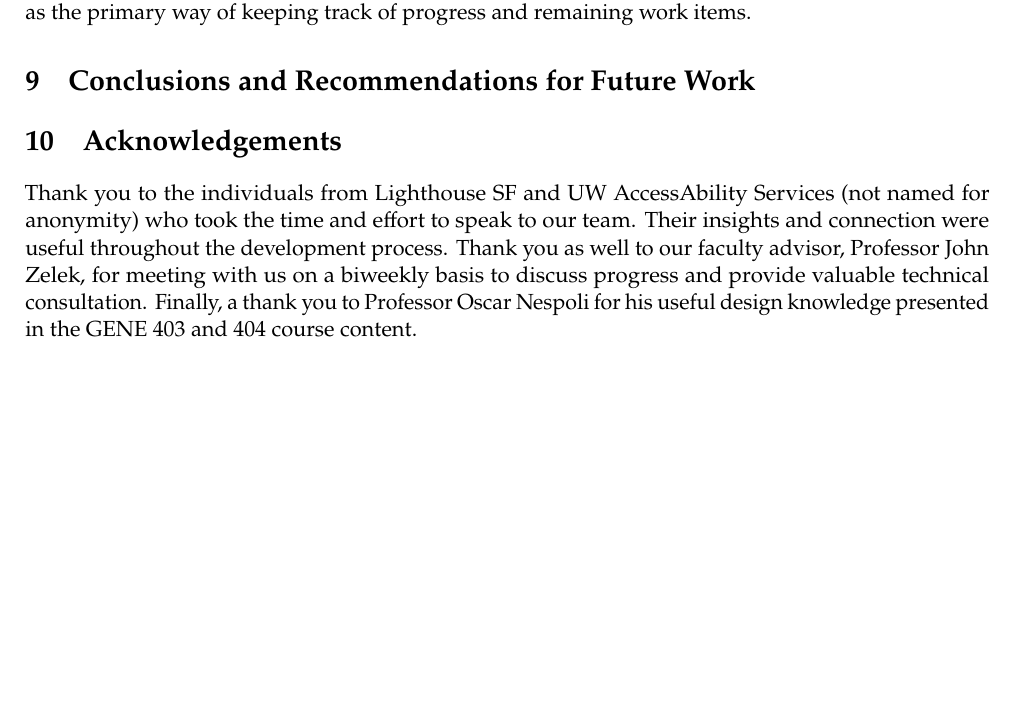
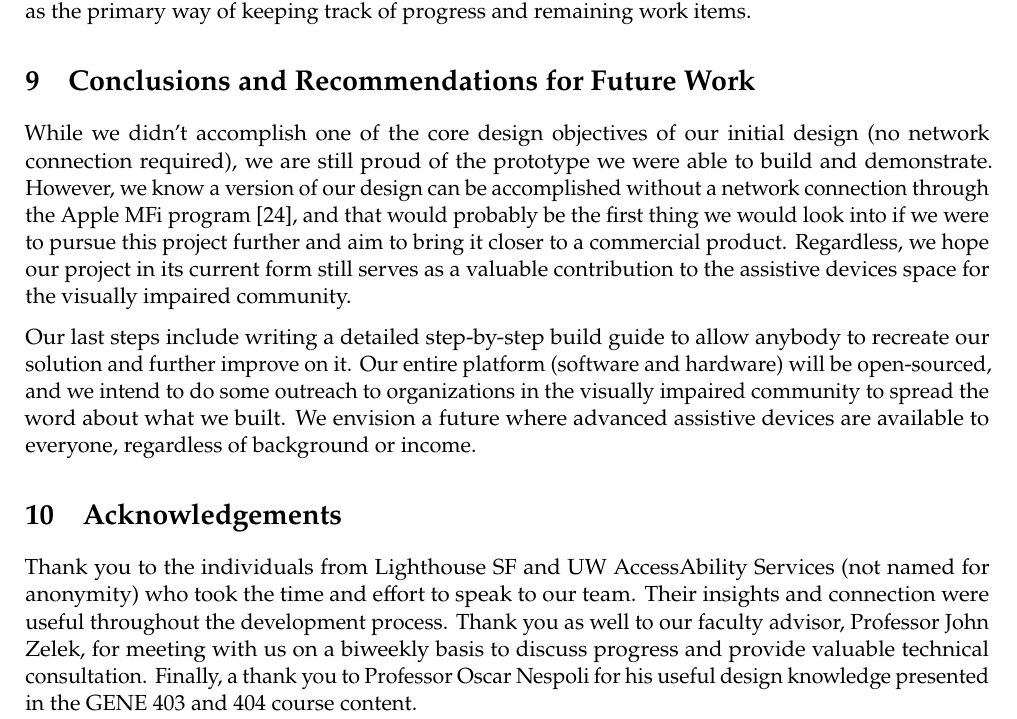
Before and after one commit to vizia-fydp/W22-GENE-404-Final-Report, a LaTeX document (report.tex): part of page 20 of 68, cut so that both start at the same text, the shorter picture padded with empty space. Compiled offline with pdfLaTeX.

Commit message:
Conclusions and Recommendations for Future Work

```diff
--- a/report.tex
+++ b/report.tex
@@ -468,6 +467,9 @@ One of the things we did well was to agree to meet weekly for internal meetings
 One of the things we did not do well was assigning timelines and due dates on tasks. We took a very free-flowing approach to tasks, where we didn't decide on a deliverable date to aim for, and left it up as a discretion to the person working on it when it could be done by. As a result, there was a lack of accountability and some tasks dragged on for a very long time. Our plan to mitigate this was through the introduction of ClickUp as our project management software. While that worked well initially, eventually we didn't do a great job of keeping up with the ClickUp timelines and keeping them updated. We ended up usually neglecting ClickUp for a few weeks and then updating it once it started to get really out of date. To make matters worse, we reached our free tier capacity to view our project Gantt charts, which discouraged us even more from using ClickUp, and around the midpoint of the winter 2022 term, we abandoned it completely and switched to using our Notion meeting logs as the primary way of keeping track of progress and remaining work items.
 
 \section{Conclusions and Recommendations for Future Work}
+While we didn't accomplish one of the core design objectives of our initial design (no network connection required), we are still proud of the prototype we were able to build and demonstrate. However, we know a version of our design can be accomplished without a network connection through the Apple MFi program \cite{apple-mfi}, and that would probably be the first thing we would look into if we were to pursue this project further and aim to bring it closer to a commercial product. Regardless, we hope our project in its current form still serves as a valuable contribution to the assistive devices space for the visually impaired community.
+
+Our last steps include writing a detailed step-by-step build guide to allow anybody to recreate our solution and further improve on it. Our entire platform (software and hardware) will be open-sourced, and we intend to do some outreach to organizations in the visually impaired community to spread the word about what we built. We envision a future where advanced assistive devices are available to everyone, regardless of background or income.
 
 \section{Acknowledgements}
 Thank you to the individuals from Lighthouse SF and UW AccessAbility Services (not named for anonymity) who took the time and effort to speak to our team. Their insights and connection were useful throughout the development process. Thank you as well to our faculty advisor, Professor John Zelek, for meeting with us on a biweekly basis to discuss progress and provide valuable technical consultation. Finally, a thank you to Professor Oscar Nespoli for his useful design knowledge presented in the GENE 403 and 404 course content.
```
Also changed, not shown: report.tex (1 more changed lines).
